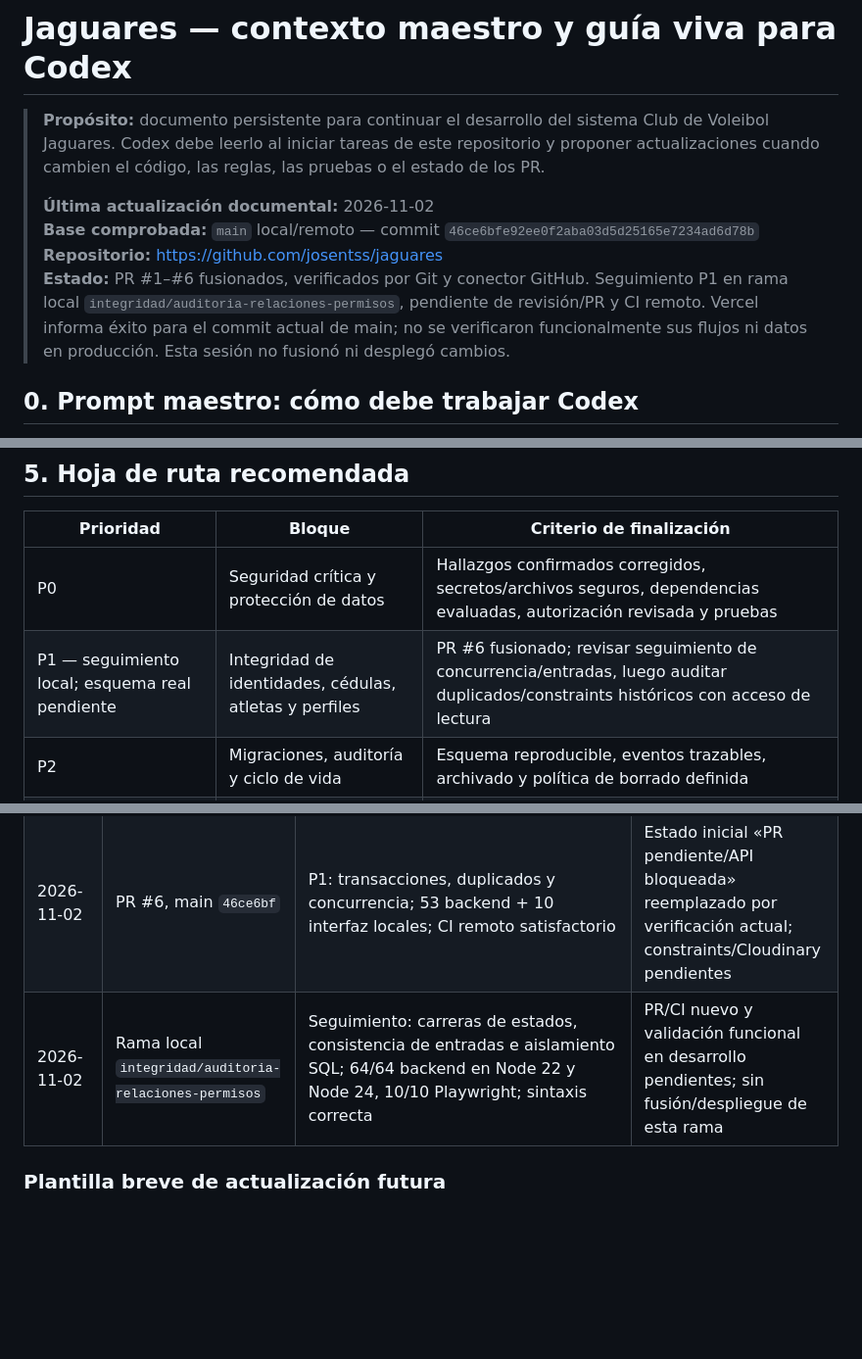
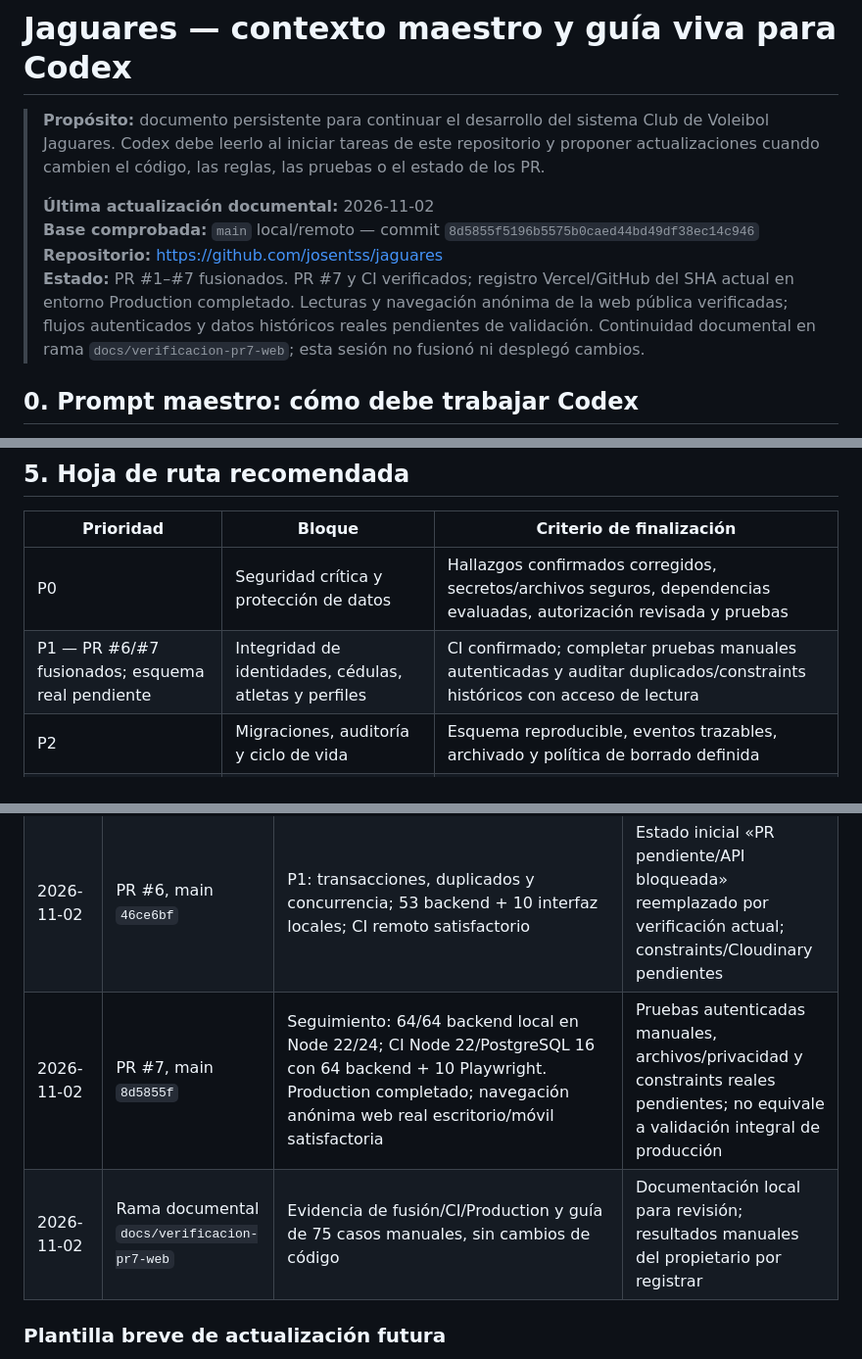
Before and after one commit to josentss/jaguares, a Markdown page: docs/CONTEXTO_MAESTRO_CODEX.md, 3 parts joined by grey strips. Shown at 98% size. GitHub-like rendering; blank space fills up the shorter version.

```diff
--- a/docs/CONTEXTO_MAESTRO_CODEX.md
+++ b/docs/CONTEXTO_MAESTRO_CODEX.md
@@ -3,9 +3,9 @@
 > **Propósito:** documento persistente para continuar el desarrollo del sistema Club de Voleibol Jaguares. Codex debe leerlo al iniciar tareas de este repositorio y proponer actualizaciones cuando cambien el código, las reglas, las pruebas o el estado de los PR.
 >
 > **Última actualización documental:** 2026-11-02
-> **Base comprobada:** `main` local/remoto — commit `46ce6bfe92ee0f2aba03d5d25165e7234ad6d78b`
+> **Base comprobada:** `main` local/remoto — commit `8d5855f5196b5575b0caed44bd49df38ec14c946`
 > **Repositorio:** https://github.com/josentss/jaguares
-> **Estado:** PR #1–#6 fusionados, verificados por Git y conector GitHub. Seguimiento P1 en rama local `integridad/auditoria-relaciones-permisos`, pendiente de revisión/PR y CI remoto. Vercel informa éxito para el commit actual de main; no se verificaron funcionalmente sus flujos ni datos en producción. Esta sesión no fusionó ni desplegó cambios.
+> **Estado:** PR #1–#7 fusionados. PR #7 y CI verificados; registro Vercel/GitHub del SHA actual en entorno Production completado. Lecturas y navegación anónima de la web pública verificadas; flujos autenticados y datos históricos reales pendientes de validación. Continuidad documental en rama `docs/verificacion-pr7-web`; esta sesión no fusionó ni desplegó cambios.
 
 ## 0. Prompt maestro: cómo debe trabajar Codex
 
@@ -200,7 +211,7 @@ No bloquear fases técnicas independientes por la ausencia de estas decisiones.
 | Prioridad | Bloque | Criterio de finalización |
 | --- | --- | --- |
 | P0 | Seguridad crítica y protección de datos | Hallazgos confirmados corregidos, secretos/archivos seguros, dependencias evaluadas, autorización revisada y pruebas |
-| P1 — seguimiento local; esquema real pendiente | Integridad de identidades, cédulas, atletas y perfiles | PR #6 fusionado; revisar seguimiento de concurrencia/entradas, luego auditar duplicados/constraints históricos con acceso de lectura |
+| P1 — PR #6/#7 fusionados; esquema real pendiente | Integridad de identidades, cédulas, atletas y perfiles | CI confirmado; completar pruebas manuales autenticadas y auditar duplicados/constraints históricos con acceso de lectura |
 | P2 | Migraciones, auditoría y ciclo de vida | Esquema reproducible, eventos trazables, archivado y política de borrado definida |
 | P3 | Modelo de temporadas y categorías | Reglas oficiales acordadas, elegibilidad comprobada y traspasos históricos |
 | P4 | Finanzas centralizadas | Tarifas y reglas oficiales acordadas, servidor calcula, trazabilidad y conciliación |
@@ -270,7 +281,8 @@ P0 y P1 pueden coexistir en PR separados; priorizar riesgos graves confirmados.
 | --- | --- | --- | --- |
 | 2026-11-02 | #1 a #4; `main` `29174dd3` | Correcciones de estados/pagos/formularios/coherencia; último CI 46/46 | Integridad de registros, seguridad restante y backlog |
 | 2026-11-02 | PR #6, main `46ce6bf` | P1: transacciones, duplicados y concurrencia; 53 backend + 10 interfaz locales; CI remoto satisfactorio | Estado inicial «PR pendiente/API bloqueada» reemplazado por verificación actual; constraints/Cloudinary pendientes |
-| 2026-11-02 | Rama local `integridad/auditoria-relaciones-permisos` | Seguimiento: carreras de estados, consistencia de entradas e aislamiento SQL; 64/64 backend en Node 22 y Node 24, 10/10 Playwright; sintaxis correcta | PR/CI nuevo y validación funcional en desarrollo pendientes; sin fusión/despliegue de esta rama |
+| 2026-11-02 | PR #7, main `8d5855f` | Seguimiento: 64/64 backend local en Node 22/24; CI Node 22/PostgreSQL 16 con 64 backend + 10 Playwright. Production completado; navegación anónima web real escritorio/móvil satisfactoria | Pruebas autenticadas manuales, archivos/privacidad y constraints reales pendientes; no equivale a validación integral de producción |
+| 2026-11-02 | Rama documental `docs/verificacion-pr7-web` | Evidencia de fusión/CI/Production y guía de 75 casos manuales, sin cambios de código | Documentación local para revisión; resultados manuales del propietario por registrar |
 
 ### Plantilla breve de actualización futura
 
```
Also changed, not shown: other parts of docs/CONTEXTO_MAESTRO_CODEX.md (+16 -5 lines), docs/AUDITORIA_INTEGRIDAD_SEGUIMIENTO.md (+2 -0 lines), docs/PRUEBAS_MANUALES_WEB.md (added, +156 -0 lines).
